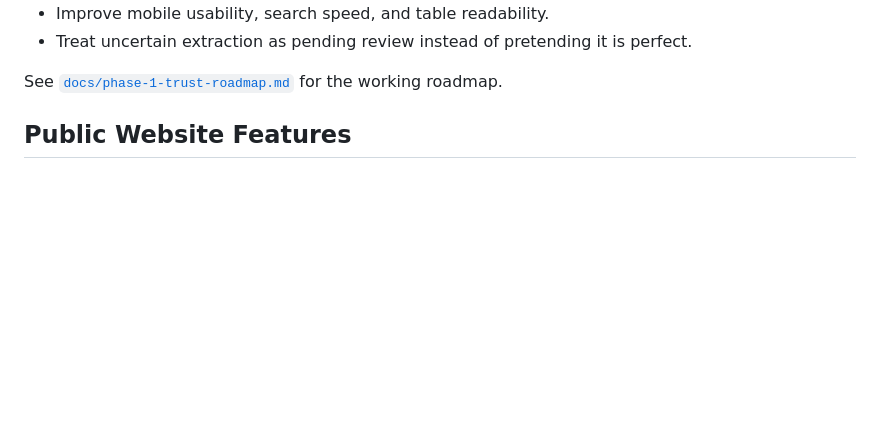
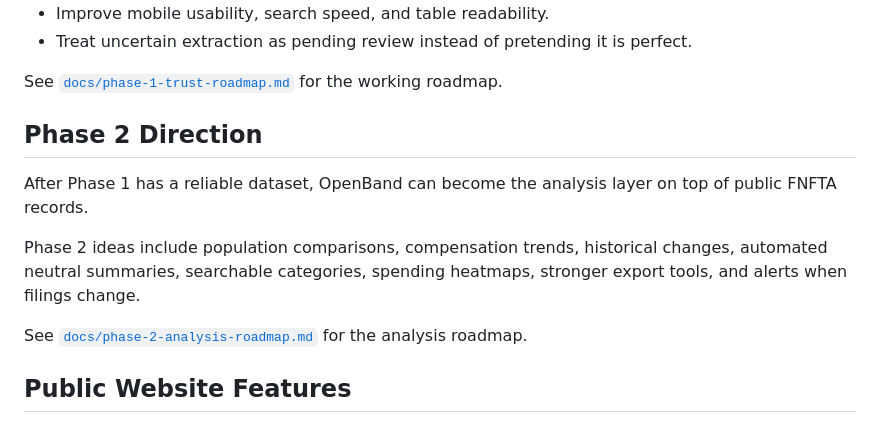
Before and after one commit to Sheekee011/openband-v2, a Markdown page: README.md, the part around the change. Drawn GitHub-style; blank space fills up the shorter version.

Commit message:
Link Phase 2 analysis roadmap

```diff
--- a/README.md
+++ b/README.md
@@ -28,6 +28,14 @@ OpenBand's current work is focused on reliability, not monetization.
 - Treat uncertain extraction as pending review instead of pretending it is perfect.
 
 See [`docs/phase-1-trust-roadmap.md`](docs/phase-1-trust-roadmap.md) for the working roadmap.
+
+## Phase 2 Direction
+
+After Phase 1 has a reliable dataset, OpenBand can become the analysis layer on top of public FNFTA records.
+
+Phase 2 ideas include population comparisons, compensation trends, historical changes, automated neutral summaries, searchable categories, spending heatmaps, stronger export tools, and alerts when filings change.
+
+See [`docs/phase-2-analysis-roadmap.md`](docs/phase-2-analysis-roadmap.md) for the analysis roadmap.
 
 ## Public Website Features
 
```
